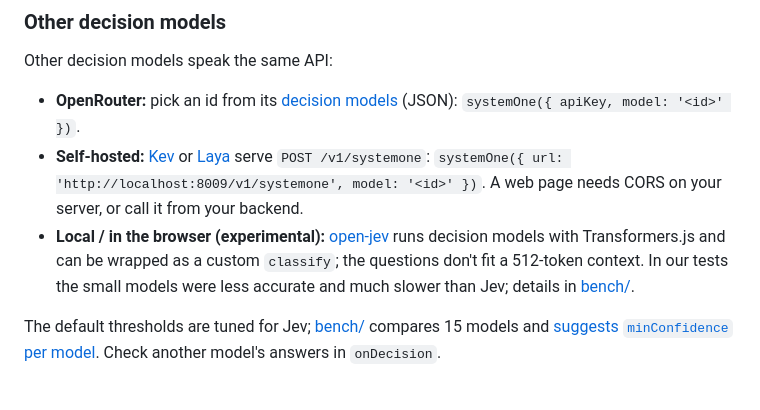
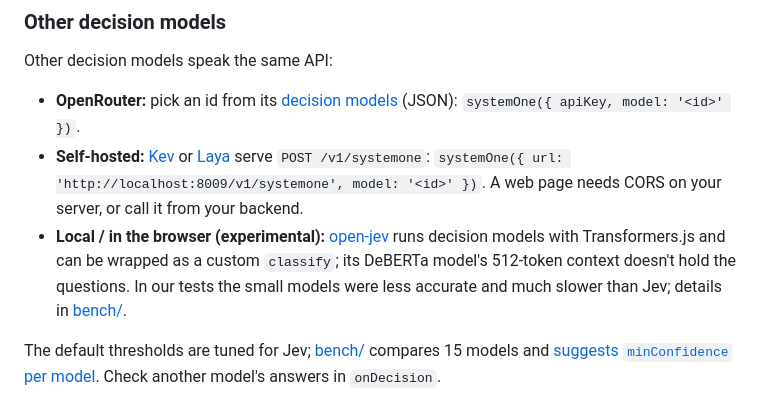
Before and after one commit to lhupyn/motion-engine, a Markdown page: README.md, the part around the change. Drawn GitHub-style.

Commit message:
docs: the 512-token limit is open-jev's DeBERTa model only
Co-Authored-By: Claude Opus 5.5 <noreply@anthropic.com>
Claude-Session: https://claude.ai/code/session_01QNL1rYuWXFEQCXYhsK1D56

```diff
--- a/README.md
+++ b/README.md
@@ -310,7 +310,7 @@ Other decision models speak the same API:
 
 - **OpenRouter:** pick an id from its [decision models](https://openrouter.ai/api/v1/models?output_modalities=decisions) (JSON): `systemOne({ apiKey, model: '<id>' })`.
 - **Self-hosted:** [Kev](https://github.com/jaredpalmer/kev) or [Laya](https://github.com/NandhaKishorM/laya) serve `POST /v1/systemone`: `systemOne({ url: 'http://localhost:8009/v1/systemone', model: '<id>' })`. A web page needs CORS on your server, or call it from your backend.
-- **Local / in the browser (experimental):** [open-jev](https://github.com/nico-martin/open-jev) runs decision models with Transformers.js and can be wrapped as a custom `classify`; the questions don't fit a 512-token context. In our tests the small models were less accurate and much slower than Jev; details in [bench/](bench/#local-models).
+- **Local / in the browser (experimental):** [open-jev](https://github.com/nico-martin/open-jev) runs decision models with Transformers.js and can be wrapped as a custom `classify`; its DeBERTa model's 512-token context doesn't hold the questions. In our tests the small models were less accurate and much slower than Jev; details in [bench/](bench/#local-models).
 
 The default thresholds are tuned for Jev; [bench/](bench/) compares 15 models and [suggests `minConfidence` per model](bench/#results-with-thresholds-fitted-per-model). Check another model's answers in `onDecision`.
 
```
